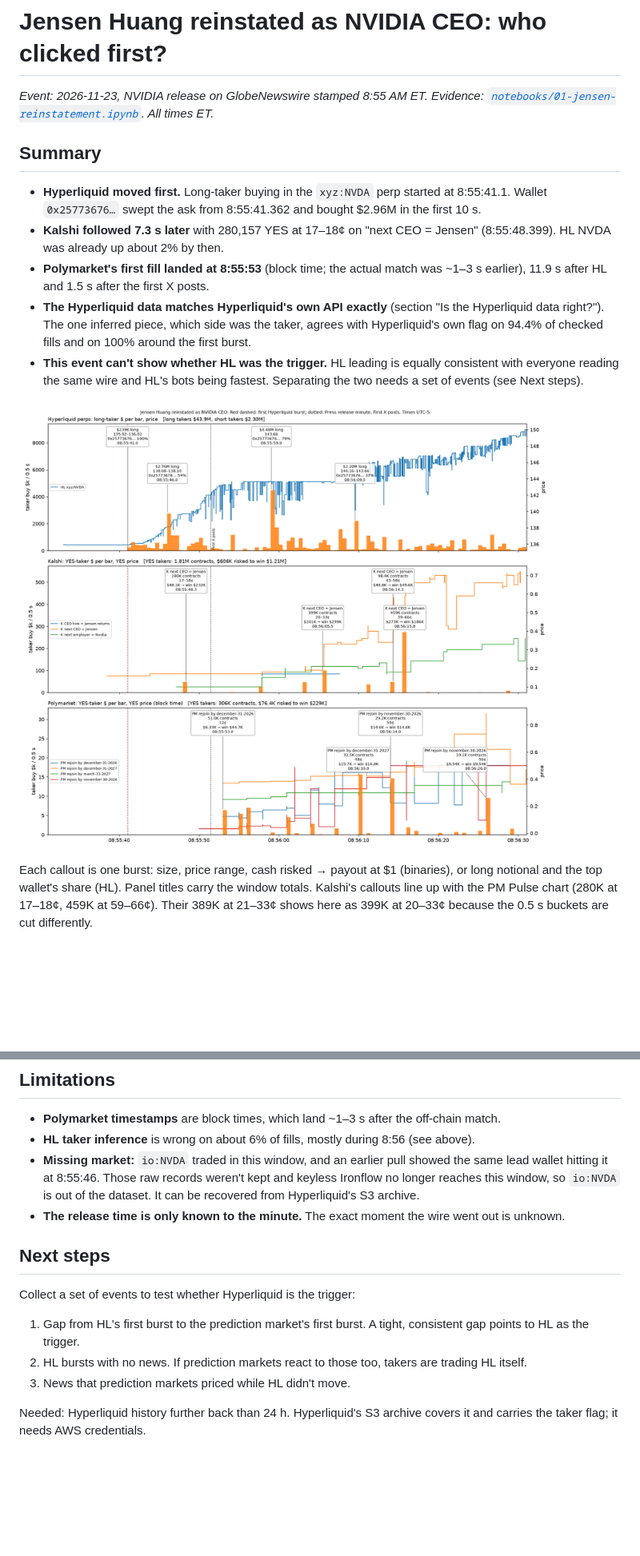
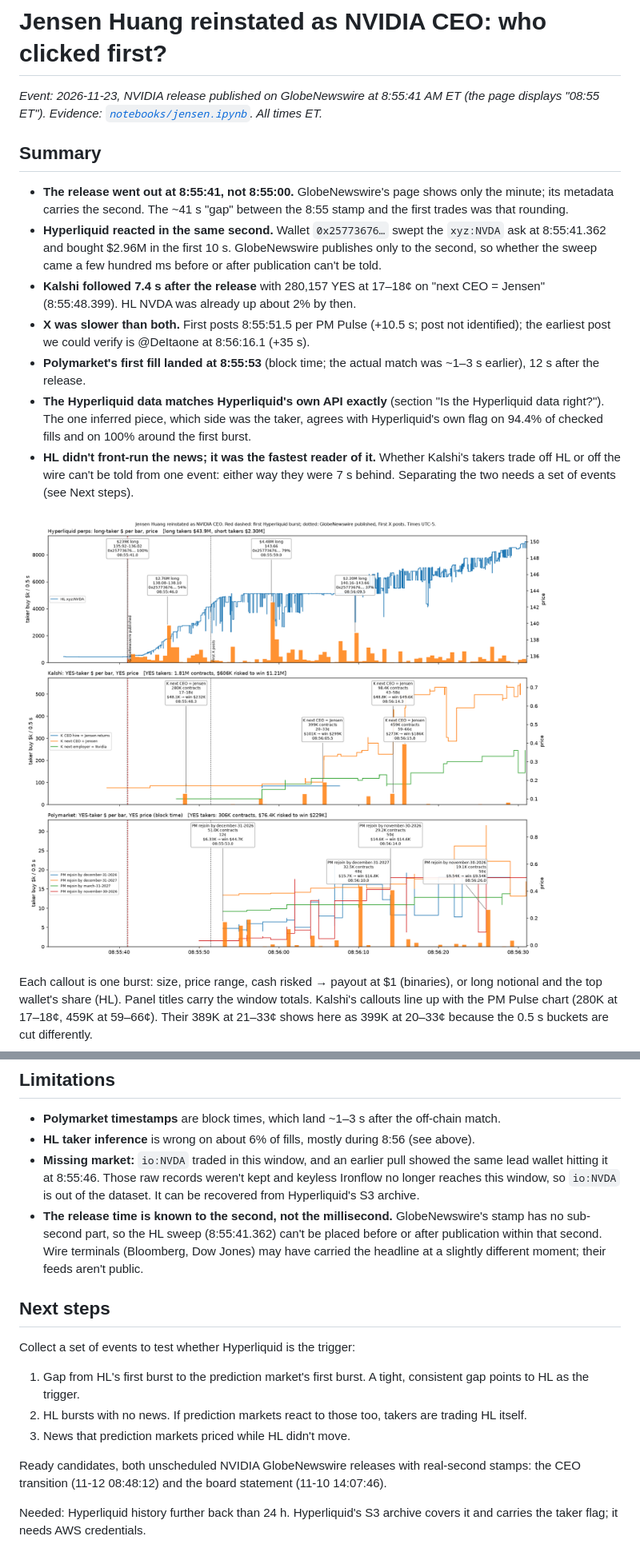
Before and after one commit to jovelg/jensen, a Markdown page: reports/jensen.md, 2 parts joined by grey strips. Shown at 80% size. GitHub-like rendering; pictures changed too: reports/figures/2026-11-23-jensen-zoom.png; blank space fills up the shorter version.

```diff
--- a/reports/2026-11-23-jensen.md
+++ b/reports/jensen.md
@@ -1,13 +1,15 @@
 # Jensen Huang reinstated as NVIDIA CEO: who clicked first?
 
-*Event: 2026-11-23, NVIDIA release on GlobeNewswire stamped 8:55 AM ET. Evidence: [`notebooks/01-jensen-reinstatement.ipynb`](../notebooks/01-jensen-reinstatement.ipynb). All times ET.*
+*Event: 2026-11-23, NVIDIA release published on GlobeNewswire at 8:55:41 AM ET (the page displays "08:55 ET"). Evidence: [`notebooks/jensen.ipynb`](../notebooks/jensen.ipynb). All times ET.*
 
 ## Summary
-- **Hyperliquid moved first.** Long-taker buying in the `xyz:NVDA` perp started at 8:55:41.1. Wallet `0x25773676…` swept the ask from 8:55:41.362 and bought $2.96M in the first 10 s.
-- **Kalshi followed 7.3 s later** with 280,157 YES at 17–18¢ on "next CEO = Jensen" (8:55:48.399). HL NVDA was already up about 2% by then.
-- **Polymarket's first fill landed at 8:55:53** (block time; the actual match was ~1–3 s earlier), 11.9 s after HL and 1.5 s after the first X posts.
+- **The release went out at 8:55:41, not 8:55:00.** GlobeNewswire's page shows only the minute; its metadata carries the second. The ~41 s "gap" between the 8:55 stamp and the first trades was that rounding.
+- **Hyperliquid reacted in the same second.** Wallet `0x25773676…` swept the `xyz:NVDA` ask at 8:55:41.362 and bought $2.96M in the first 10 s. GlobeNewswire publishes only to the second, so whether the sweep came a few hundred ms before or after publication can't be told.
+- **Kalshi followed 7.4 s after the release** with 280,157 YES at 17–18¢ on "next CEO = Jensen" (8:55:48.399). HL NVDA was already up about 2% by then.
+- **X was slower than both.** First posts 8:55:51.5 per PM Pulse (+10.5 s; post not identified); the earliest post we could verify is @DeItaone at 8:56:16.1 (+35 s).
+- **Polymarket's first fill landed at 8:55:53** (block time; the actual match was ~1–3 s earlier), 12 s after the release.
 - **The Hyperliquid data matches Hyperliquid's own API exactly** (section "Is the Hyperliquid data right?"). The one inferred piece, which side was the taker, agrees with Hyperliquid's own flag on 94.4% of checked fills and on 100% around the first burst.
-- **This event can't show whether HL was the trigger.** HL leading is equally consistent with everyone reading the same wire and HL's bots being fastest. Separating the two needs a set of events (see Next steps).
+- **HL didn't front-run the news; it was the fastest reader of it.** Whether Kalshi's takers trade off HL or off the wire can't be told from one event: either way they were 7 s behind. Separating the two needs a set of events (see Next steps).
 
 ![Taker flow on one clock, 8:55:31–8:56:31, with burst callouts](figures/2026-11-23-jensen-zoom.png)
 
@@ -74,13 +105,15 @@ The HL fills come from Ironflow, a third-party indexer, because Hyperliquid's AP
 - **Polymarket timestamps** are block times, which land ~1–3 s after the off-chain match.
 - **HL taker inference** is wrong on about 6% of fills, mostly during 8:56 (see above).
 - **Missing market:** `io:NVDA` traded in this window, and an earlier pull showed the same lead wallet hitting it at 8:55:46. Those raw records weren't kept and keyless Ironflow no longer reaches this window, so `io:NVDA` is out of the dataset. It can be recovered from Hyperliquid's S3 archive.
-- **The release time is only known to the minute.** The exact moment the wire went out is unknown.
+- **The release time is known to the second, not the millisecond.** GlobeNewswire's stamp has no sub-second part, so the HL sweep (8:55:41.362) can't be placed before or after publication within that second. Wire terminals (Bloomberg, Dow Jones) may have carried the headline at a slightly different moment; their feeds aren't public.
 
 ## Next steps
 Collect a set of events to test whether Hyperliquid is the trigger:
 1. Gap from HL's first burst to the prediction market's first burst. A tight, consistent gap points to HL as the trigger.
 2. HL bursts with no news. If prediction markets react to those too, takers are trading HL itself.
 3. News that prediction markets priced while HL didn't move.
+
+Ready candidates, both unscheduled NVIDIA GlobeNewswire releases with real-second stamps: the CEO transition (11-12 08:48:12) and the board statement (11-10 14:07:46).
 
 Needed: Hyperliquid history further back than 24 h. Hyperliquid's S3 archive covers it and carries the taker flag; it needs AWS credentials.
 
```
Also changed, not shown: other parts of reports/jensen.md (+37 -8 lines), README.md (+1 -1 lines), reports/figures/2026-11-23-jensen-full.png, 8 other files.
